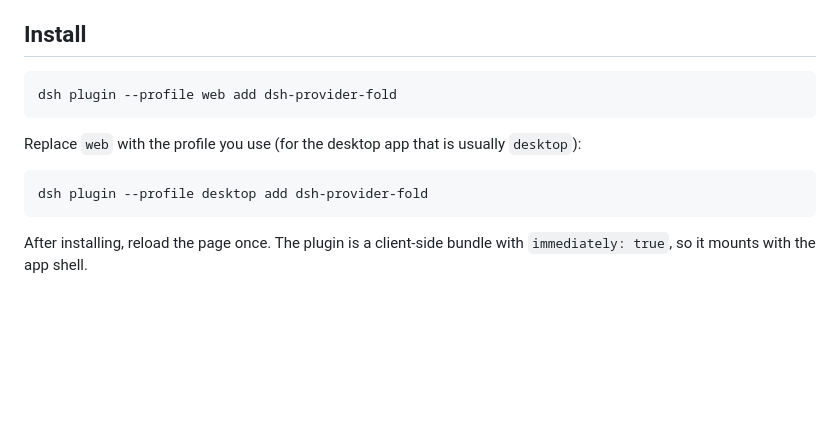
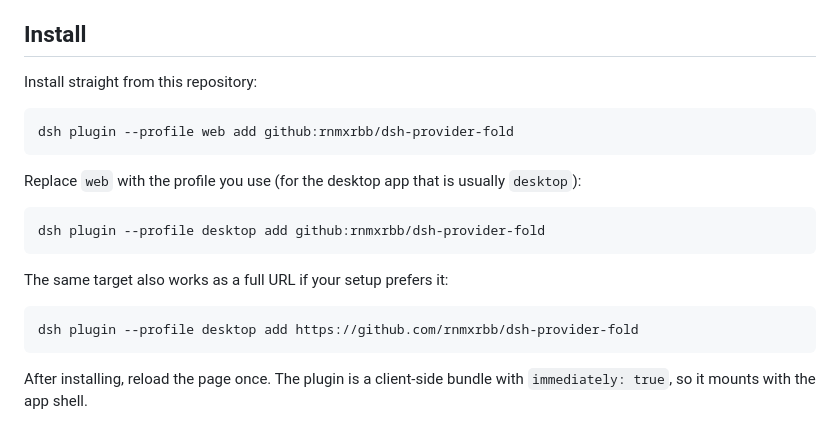
Before and after one commit to rnmxrbb/dsh-provider-fold, a Markdown page: README.md, the part around the change. GitHub-like rendering; blank space fills up the shorter version.

````diff
--- a/README.md
+++ b/README.md
@@ -21,14 +21,22 @@ When several providers are connected, the model picker becomes one long scroll.
 
 ## Install
 
+Install straight from this repository:
+
 ```bash
-dsh plugin --profile web add dsh-provider-fold
+dsh plugin --profile web add github:rnmxrbb/dsh-provider-fold
 ```
 
 Replace `web` with the profile you use (for the desktop app that is usually `desktop`):
 
 ```bash
-dsh plugin --profile desktop add dsh-provider-fold
+dsh plugin --profile desktop add github:rnmxrbb/dsh-provider-fold
+```
+
+The same target also works as a full URL if your setup prefers it:
+
+```bash
+dsh plugin --profile desktop add https://github.com/rnmxrbb/dsh-provider-fold
 ```
 
 After installing, reload the page once. The plugin is a client-side bundle with `immediately: true`, so it mounts with the app shell.
````
Also changed, not shown: README.zh.md (+12 -2 lines).
